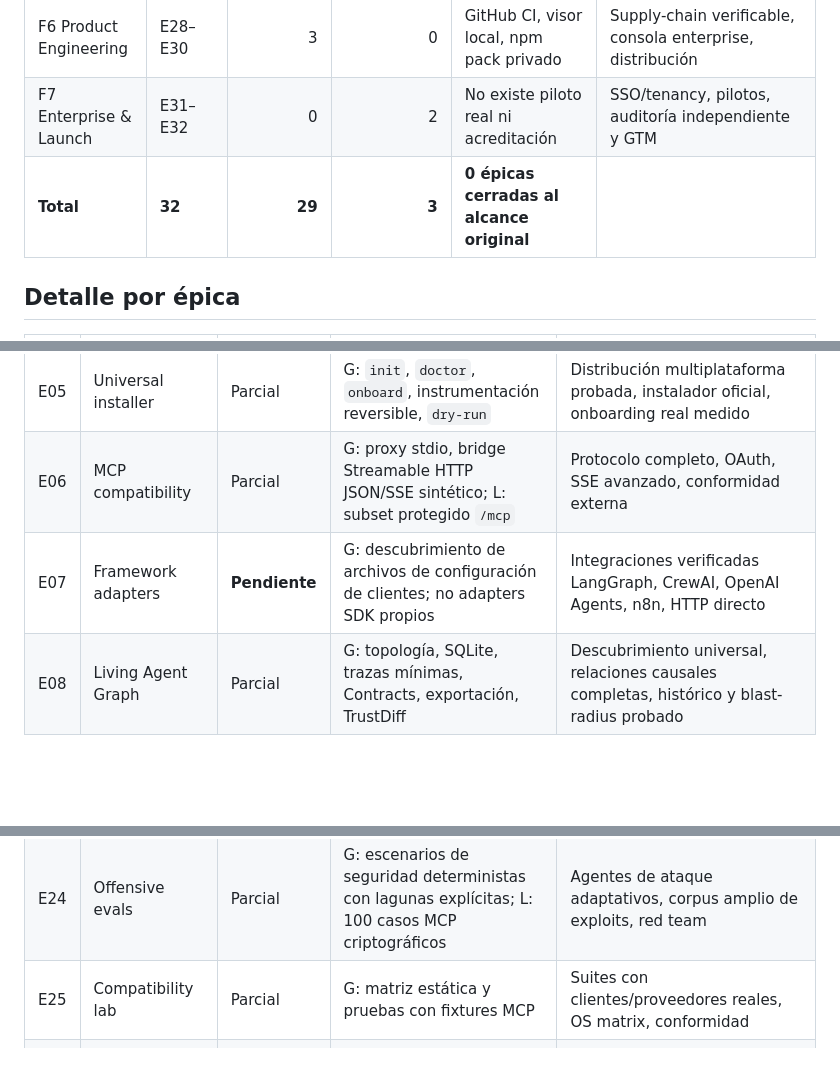
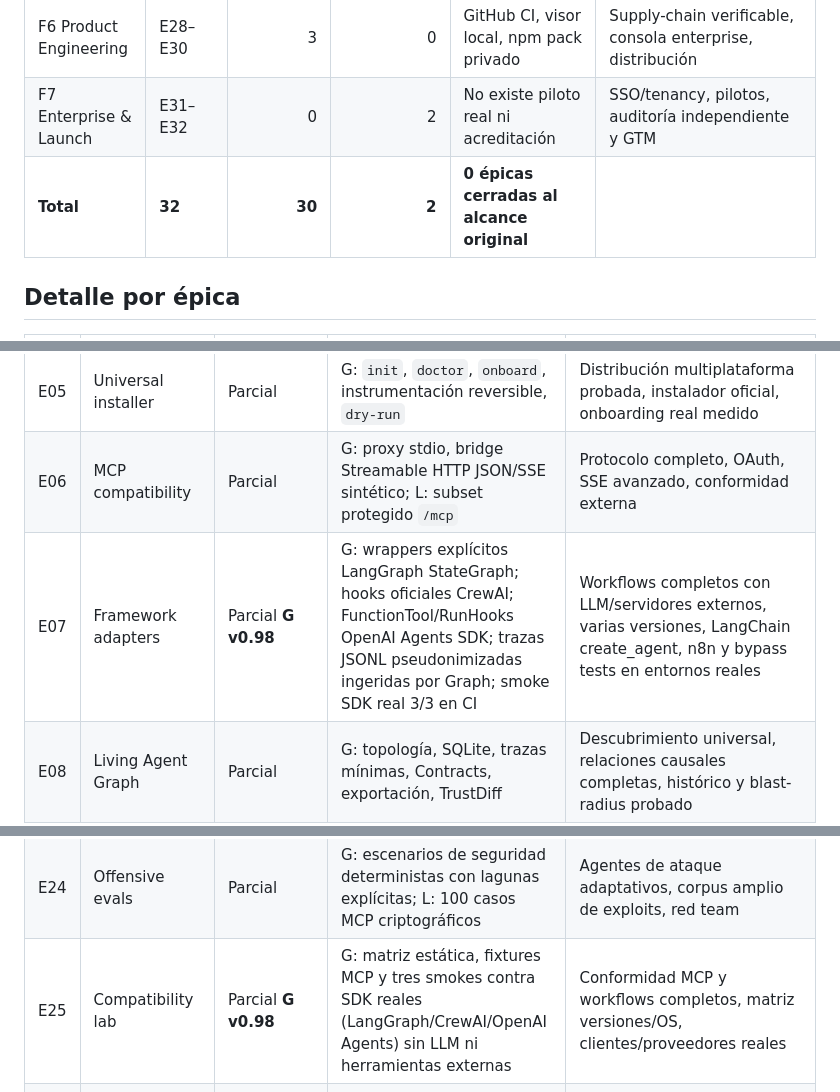
Before and after one commit to jandromani/faraday, a Markdown page: docs/ROADMAP_STATUS.md, 3 parts joined by grey strips. Rendered like a GitHub page; blank space fills up the shorter version.

```diff
--- a/docs/ROADMAP_STATUS.md
+++ b/docs/ROADMAP_STATUS.md
@@ -43,7 +50,7 @@
 | F5 FARADAY Lab | E23–E27 | 5 | 0 | 12 actores, 1000 escenarios, 100 evals de piloto, 760 mutaciones v0.96 | Fuzzing guiado, chaos sistemático y benchmarks externos |
 | F6 Product Engineering | E28–E30 | 3 | 0 | GitHub CI, visor local, npm pack privado | Supply-chain verificable, consola enterprise, distribución |
 | F7 Enterprise & Launch | E31–E32 | 0 | 2 | No existe piloto real ni acreditación | SSO/tenancy, pilotos, auditoría independiente y GTM |
-| **Total** | **32** | **29** | **3** | **0 épicas cerradas al alcance original** | |
+| **Total** | **32** | **30** | **2** | **0 épicas cerradas al alcance original** | |
 
 ## Detalle por épica
 
@@ -55,7 +62,7 @@
 | E04 | Privacy / governance | Parcial | G: registros minimizados, pseudónimos, permisos SQLite, consentimiento IA | Cifrado, DLP avanzado, tenancy, retención y eliminación verificables |
 | E05 | Universal installer | Parcial | G: `init`, `doctor`, `onboard`, instrumentación reversible, `dry-run` | Distribución multiplataforma probada, instalador oficial, onboarding real medido |
 | E06 | MCP compatibility | Parcial | G: proxy stdio, bridge Streamable HTTP JSON/SSE sintético; L: subset protegido `/mcp` | Protocolo completo, OAuth, SSE avanzado, conformidad externa |
-| E07 | Framework adapters | **Pendiente** | G: descubrimiento de archivos de configuración de clientes; no adapters SDK propios | Integraciones verificadas LangGraph, CrewAI, OpenAI Agents, n8n, HTTP directo |
+| E07 | Framework adapters | Parcial **G v0.98** | G: wrappers explícitos LangGraph StateGraph; hooks oficiales CrewAI; FunctionTool/RunHooks OpenAI Agents SDK; trazas JSONL pseudonimizadas ingeridas por Graph; smoke SDK real 3/3 en CI | Workflows completos con LLM/servidores externos, varias versiones, LangChain create_agent, n8n y bypass tests en entornos reales |
 | E08 | Living Agent Graph | Parcial | G: topología, SQLite, trazas mínimas, Contracts, exportación, TrustDiff | Descubrimiento universal, relaciones causales completas, histórico y blast-radius probado |
 | E09 | Agent identity / delegation | Parcial | G: claves de agente Ed25519 fijadas y prueba criptográfica de posesión | SPIFFE/OIDC real, attestation, delegación interagentes, revocación dinámica |
 | E10 | Authority / policy engine | Parcial | G: capacidades firmadas y políticas de ejemplo por recurso; L: validación en MCP protegido | Motor general de políticas, múltiples recursos/tenants y gestión de políticas |
@@ -73,7 +80,7 @@
 | E22 | MemoryGuard / free AI | Parcial | G: asesor OpenRouter `free` opcional, metadatos reducidos | Contradicción/contaminación RAG, procedencia, expiración y evals de memoria |
 | E23 | Dummy agent factory | Parcial | G: 12 actores y servidor MCP sintético, fixture local | Simulador multiagente realista con reloj/red controlados, extensiones |
 | E24 | Offensive evals | Parcial | G: escenarios de seguridad deterministas con lagunas explícitas; L: 100 casos MCP criptográficos | Agentes de ataque adaptativos, corpus amplio de exploits, red team |
-| E25 | Compatibility lab | Parcial | G: matriz estática y pruebas con fixtures MCP | Suites con clientes/proveedores reales, OS matrix, conformidad |
+| E25 | Compatibility lab | Parcial **G v0.98** | G: matriz estática, fixtures MCP y tres smokes contra SDK reales (LangGraph/CrewAI/OpenAI Agents) sin LLM ni herramientas externas | Conformidad MCP y workflows completos, matriz versiones/OS, clientes/proveedores reales |
 | E26 | Fuzzing / chaos | Parcial | G v0.96: 760 mutaciones adversariales deterministas de firmas, capacidades y alcance; regresión Base64URL no canónica | Coverage-guided fuzzing, mutación de políticas completa, chaos distribuido y pruebas de estrés |
 | E27 | Benchmarks / scoreboard | Parcial **G** | G v0.97: microbenchmarks offline con mediana y p95 de políticas/replay; informes de 1000 escenarios | End-to-end gateway p95/throughput, hardware controlado, falsos permisos y competidores |
 | E28 | Secure supply chain | Parcial **G** | G v0.97: informe SPDX 2.3 por fichero, SHA-256, gate contra secretos, distribución privada y CI Node 22/24 | Firmas, SLSA, SCA, escáner de secretos de repositorio, branch protection y releases reproducibles |
```
Also changed, not shown: other parts of docs/ROADMAP_STATUS.md (+10 -3 lines).
